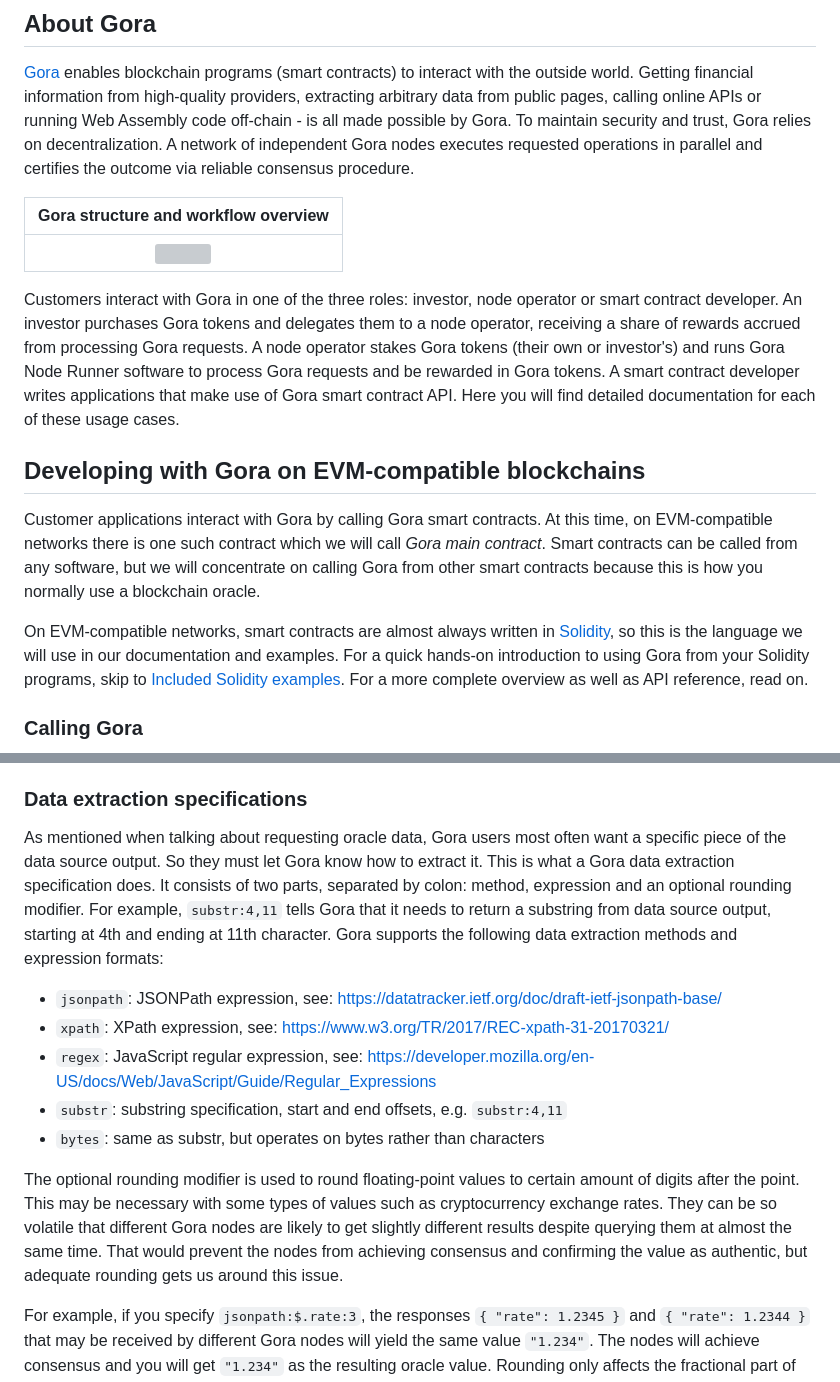
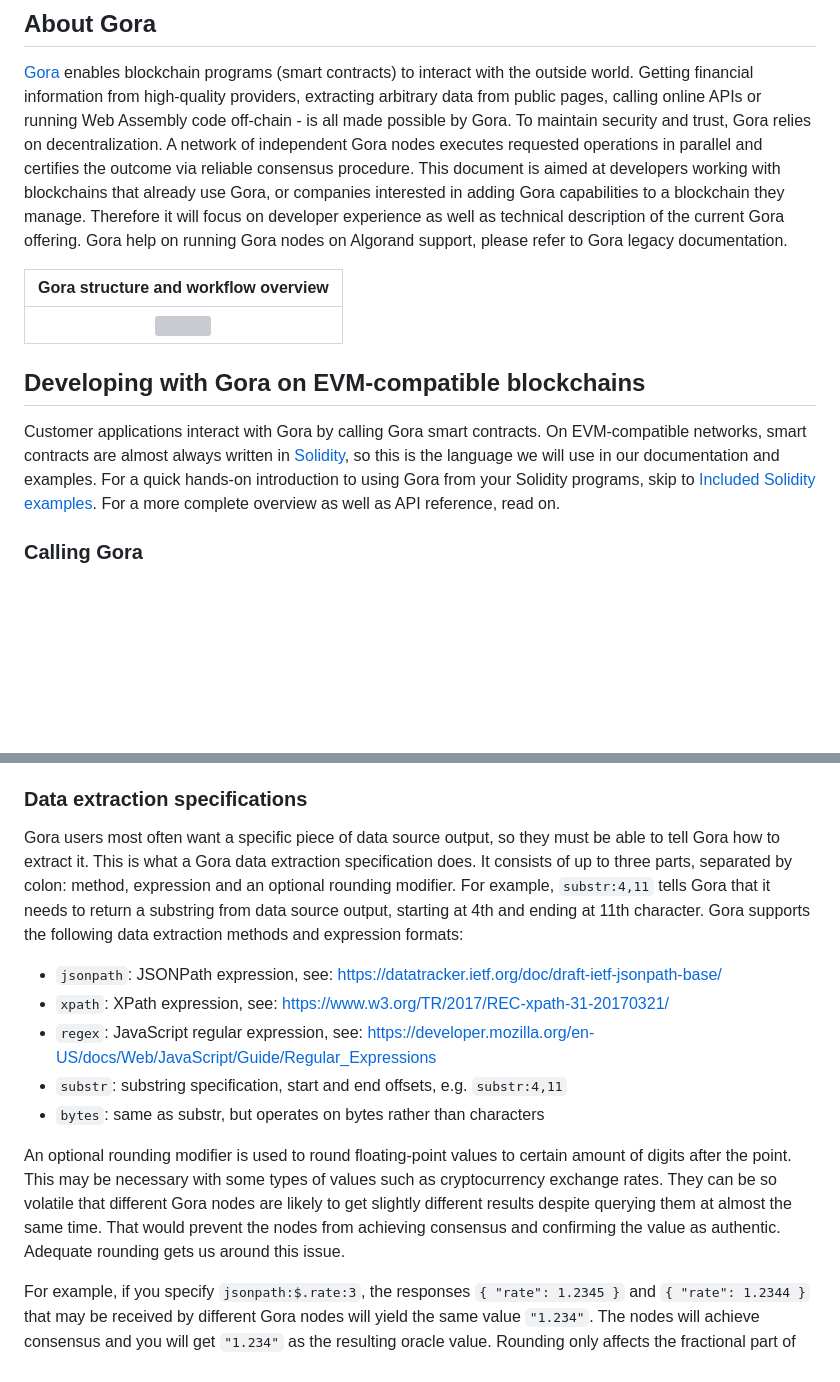
Before and after one commit to GoraNetwork/doc, a Markdown page: draft.md, 2 parts joined by grey strips. Drawn GitHub-style; blank space fills up the shorter version; grey boxes are pictures that could not be loaded.

Commit message:
Update main docs draft.

```diff
--- a/draft.md
+++ b/draft.md
@@ -6,30 +6,21 @@ information from high-quality providers, extracting arbitrary data from public
 pages, calling online APIs or running Web Assembly code off-chain - is all made
 possible by Gora. To maintain security and trust, Gora relies on decentralization.
 A network of independent Gora nodes executes requested operations in parallel and
-certifies the outcome via reliable consensus procedure.
+certifies the outcome via reliable consensus procedure. This document is aimed
+at developers working with blockchains that already use Gora, or companies
+interested in adding Gora capabilities to a blockchain they manage. Therefore it
+will focus on developer experience as well as technical description of the
+current Gora offering. Gora help on running Gora nodes on Algorand support,
+please refer to Gora legacy documentation.
 
 |**Gora structure and workflow overview**|
 |:--:|
 |<img src="overview.svg" width="500">|
 
-Customers interact with Gora in one of the three roles: investor, node operator
-or smart contract developer. An investor purchases Gora tokens and delegates
-them to a node operator, receiving a share of rewards accrued from processing
-Gora requests. A node operator stakes Gora tokens (their own or investor's) and
-runs Gora Node Runner software to process Gora requests and be rewarded in Gora
-tokens. A smart contract developer writes applications that make use of Gora
-smart contract API. Here you will find detailed documentation for each of these
-usage cases.
-
 ## Developing with Gora on EVM-compatible blockchains
 
-Customer applications interact with Gora by calling Gora smart contracts. At
-this time, on EVM-compatible networks there is one such contract which we will
-call *Gora main contract*.  Smart contracts can be called from any software, but
-we will concentrate on calling Gora from other smart contracts because this is
-how you normally use a blockchain oracle.
-
-On EVM-compatible networks, smart contracts are almost always written in
+Customer applications interact with Gora by calling Gora smart contracts. On
+EVM-compatible networks, smart contracts are almost always written in
 [Solidity](https://soliditylang.org/), so this is the language we will use in
 our documentation and examples. For a quick hands-on introduction to using Gora
 from your Solidity programs, skip to [Included Solidity examples](#included-solidity-examples).
@@ -144,14 +135,13 @@ them to Solidity numeric types if they need. Strings are returned as is.
 
 ### Data extraction specifications
 
-As mentioned when talking about requesting oracle data, Gora users most often
-want a specific piece of the data source output. So they must let Gora know how
-to extract it. This is what a Gora data extraction specification does. It
-consists of two parts, separated by colon: method, expression and an optional
-rounding modifier. For example, `substr:4,11` tells Gora that it needs to return
-a substring from data source output, starting at 4th and ending at 11th
-character. Gora supports the following data extraction methods and expression
-formats:
+Gora users most often want a specific piece of data source output, so they must
+be able to tell Gora how to extract it. This is what a Gora data extraction
+specification does. It consists of up to three parts, separated by colon:
+method, expression and an optional rounding modifier. For example, `substr:4,11`
+tells Gora that it needs to return a substring from data source output, starting
+at 4th and ending at 11th character. Gora supports the following data extraction
+methods and expression formats:
 
  * `jsonpath`: JSONPath expression, see: https://datatracker.ietf.org/doc/draft-ietf-jsonpath-base/
  * `xpath`: XPath expression, see: https://www.w3.org/TR/2017/REC-xpath-31-20170321/
@@ -159,13 +149,13 @@ formats:
  * `substr`: substring specification, start and end offsets, e.g. `substr:4,11`
  * `bytes`: same as substr, but operates on bytes rather than characters
 
-The optional rounding modifier is used to round floating-point values to certain
+An optional rounding modifier is used to round floating-point values to certain
 amount of digits after the point. This may be necessary with some types of
 values such as cryptocurrency exchange rates. They can be so volatile that
 different Gora nodes are likely to get slightly different results despite
 querying them at almost the same time. That would prevent the nodes from
-achieving consensus and confirming the value as authentic, but adequate
-rounding gets us around this issue.
+achieving consensus and confirming the value as authentic. Adequate rounding
+gets us around this issue.
 
 For example, if you specify `jsonpath:$.rate:3`, the responses
 `{ "rate": 1.2345 }` and `{ "rate": 1.2344 }` that may be received by different
```
